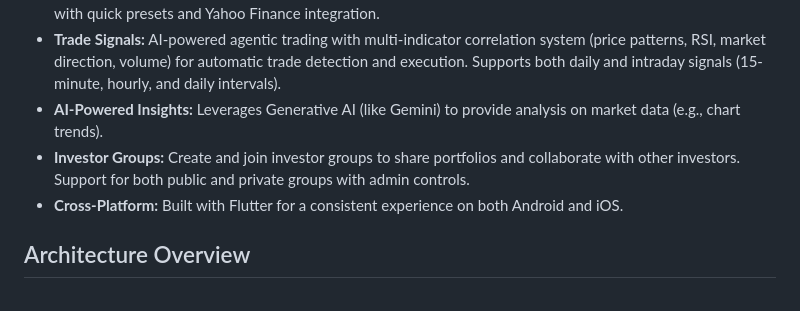
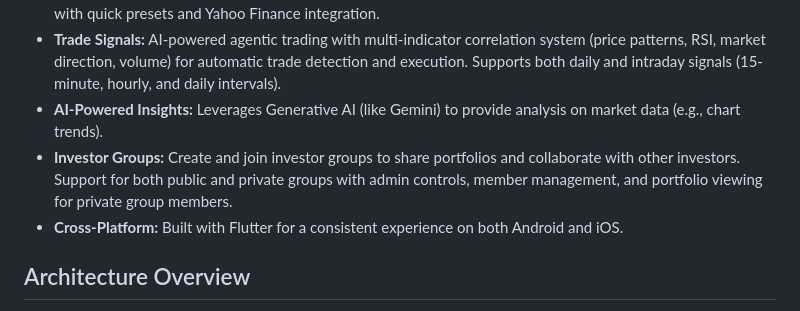
Before and after one commit to CIInc/robinhood-options-mobile, a Markdown page: README.md, the part around the change. GitHub-like rendering.

Commit message:
Update documentation to include private group portfolio viewing and enhanced member management features

```diff
--- a/README.md
+++ b/README.md
@@ -14,7 +14,7 @@ See our [docs](https://ciinc.github.io/robinhood-options-mobile/) for use cases
 *   **Stock Screener:** Advanced stock filtering by sector, market cap, P/E ratio, dividend yield, price, and volume with quick presets and Yahoo Finance integration.
 *   **Trade Signals:** AI-powered agentic trading with multi-indicator correlation system (price patterns, RSI, market direction, volume) for automatic trade detection and execution. Supports both daily and intraday signals (15-minute, hourly, and daily intervals).
 *   **AI-Powered Insights:** Leverages Generative AI (like Gemini) to provide analysis on market data (e.g., chart trends).
-*   **Investor Groups:** Create and join investor groups to share portfolios and collaborate with other investors. Support for both public and private groups with admin controls.
+*   **Investor Groups:** Create and join investor groups to share portfolios and collaborate with other investors. Support for both public and private groups with admin controls, member management, and portfolio viewing for private group members.
 *   **Cross-Platform:** Built with Flutter for a consistent experience on both Android and iOS.
 
 
```
Also changed, not shown: CHANGELOG.md (+5 -0 lines), docs/index.md (+18 -8 lines).
